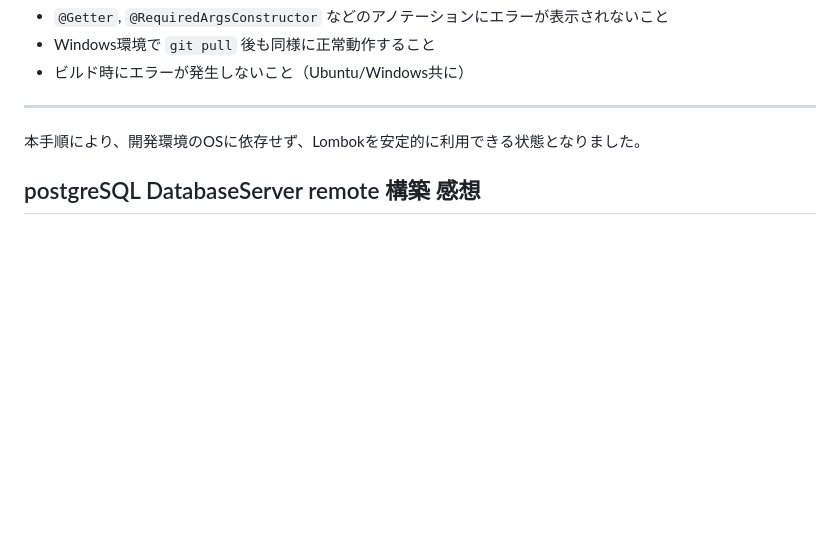
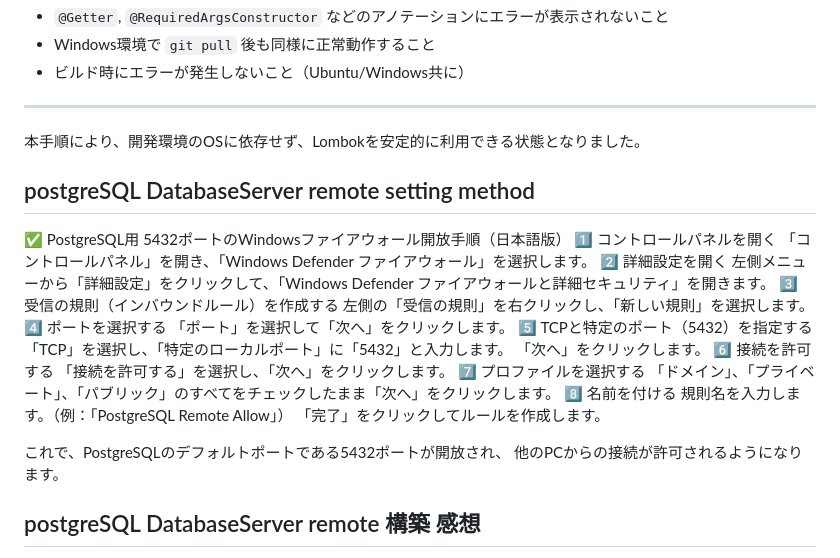
Before and after one commit to john911120/yuru-archive, a Markdown page: README.md, the part around the change. GitHub-like rendering; blank space fills up the shorter version.

Commit message:
Update README.md
Add postgreSQL DatabaseServer remote setting method

```diff
--- a/README.md
+++ b/README.md
@@ -95,6 +95,31 @@ dependencies {
 ---
 本手順により、開発環境のOSに依存せず、Lombokを安定的に利用できる状態となりました。
 
+## postgreSQL DatabaseServer remote setting method
+
+✅ PostgreSQL用 5432ポートのWindowsファイアウォール開放手順（日本語版）
+1️⃣ コントロールパネルを開く
+「コントロールパネル」を開き、「Windows Defender ファイアウォール」を選択します。
+2️⃣ 詳細設定を開く
+左側メニューから「詳細設定」をクリックして、「Windows Defender ファイアウォールと詳細セキュリティ」を開きます。
+3️⃣ 受信の規則（インバウンドルール）を作成する
+左側の「受信の規則」を右クリックし、「新しい規則」を選択します。
+4️⃣ ポートを選択する
+「ポート」を選択して「次へ」をクリックします。
+5️⃣ TCPと特定のポート（5432）を指定する
+「TCP」を選択し、「特定のローカルポート」に「5432」と入力します。
+「次へ」をクリックします。
+6️⃣ 接続を許可する
+「接続を許可する」を選択し、「次へ」をクリックします。
+7️⃣ プロファイルを選択する
+「ドメイン」、「プライベート」、「パブリック」のすべてをチェックしたまま「次へ」をクリックします。
+8️⃣ 名前を付ける
+規則名を入力します。（例：「PostgreSQL Remote Allow」）
+「完了」をクリックしてルールを作成します。
+
+これで、PostgreSQLのデフォルトポートである5432ポートが開放され、
+他のPCからの接続が許可されるようになります。
+
 ## postgreSQL DatabaseServer remote 構築 感想
 
 常にサーバーを稼働させる環境ではないため、現時点では接続方法のみを把握するにとどめています。
```
